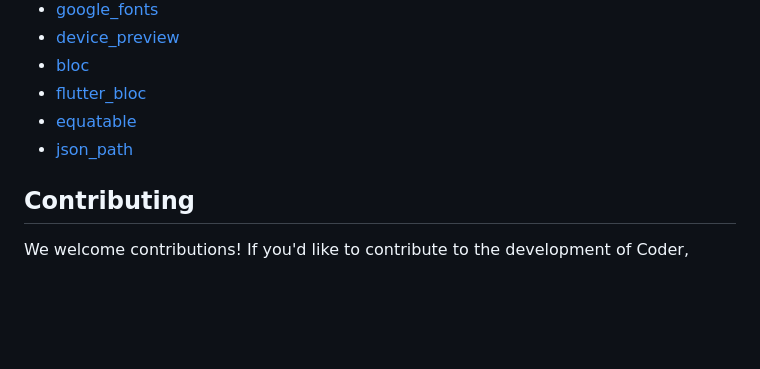
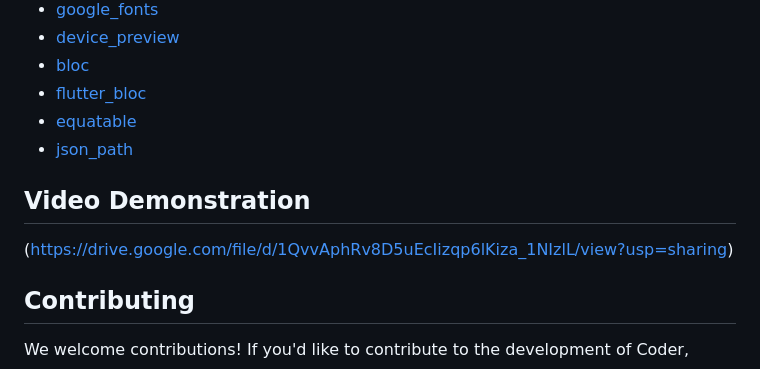
Before and after one commit to MonaMandor/Coder, a Markdown page: README.md, the part around the change. Drawn GitHub-style; blank space fills up the shorter version.

```diff
--- a/README.md
+++ b/README.md
@@ -65,6 +65,10 @@ To get started with the Coder app, follow these steps:
 - [equatable](https://pub.dev/packages/equatable)
 - [json_path](https://pub.dev/packages/json_path)
 
+## Video Demonstration
+
+(https://drive.google.com/file/d/1QvvAphRv8D5uEcIizqp6lKiza_1NIzlL/view?usp=sharing)
+
 ## Contributing
 
 We welcome contributions! If you'd like to contribute to the development of Coder,
```
